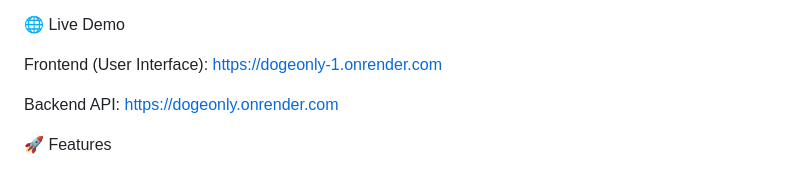
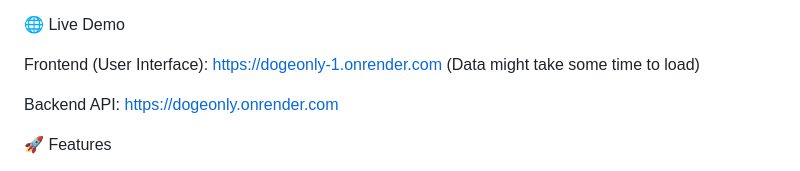
Before and after one commit to PetrosAbrahamian/DOGEonly, a Markdown page: README.md, the part around the change. Drawn GitHub-style.

```diff
--- a/README.md
+++ b/README.md
@@ -7,6 +7,7 @@ Federal Spending Explorer is an interactive web application that allows users to
 🌐 Live Demo
 
 Frontend (User Interface): https://dogeonly-1.onrender.com
+(Data might take some time to load)
 
 Backend API: https://dogeonly.onrender.com
 
```
